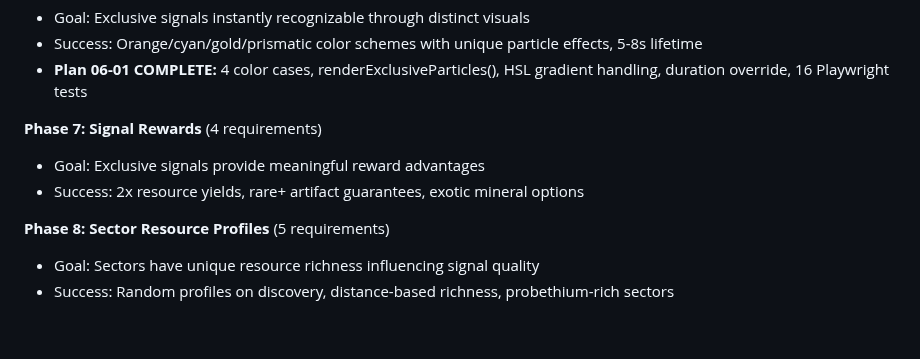
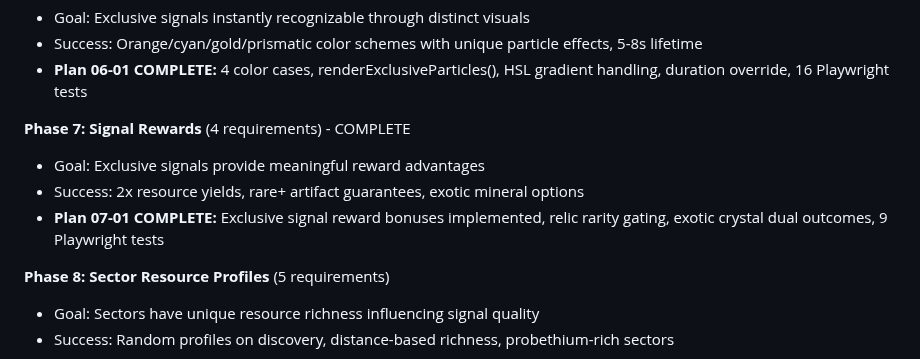
Before and after one commit to jalyper/Probetheus, a Markdown page: .planning/STATE.md, the part around one of its changes. GitHub-like rendering; blank space fills up the shorter version.

```diff
--- a/.planning/STATE.md
+++ b/.planning/STATE.md
@@ -54,9 +54,10 @@ See: .planning/PROJECT.md (updated 2026-02-02)
 - Success: Orange/cyan/gold/prismatic color schemes with unique particle effects, 5-8s lifetime
 - **Plan 06-01 COMPLETE:** 4 color cases, renderExclusiveParticles(), HSL gradient handling, duration override, 16 Playwright tests
 
-**Phase 7: Signal Rewards** (4 requirements)
+**Phase 7: Signal Rewards** (4 requirements) - COMPLETE
 - Goal: Exclusive signals provide meaningful reward advantages
 - Success: 2x resource yields, rare+ artifact guarantees, exotic mineral options
+- **Plan 07-01 COMPLETE:** Exclusive signal reward bonuses implemented, relic rarity gating, exotic crystal dual outcomes, 9 Playwright tests
 
 **Phase 8: Sector Resource Profiles** (5 requirements)
 - Goal: Sectors have unique resource richness influencing signal quality
```
Also changed, not shown: other parts of .planning/STATE.md (+20 -15 lines), 1 other file.
